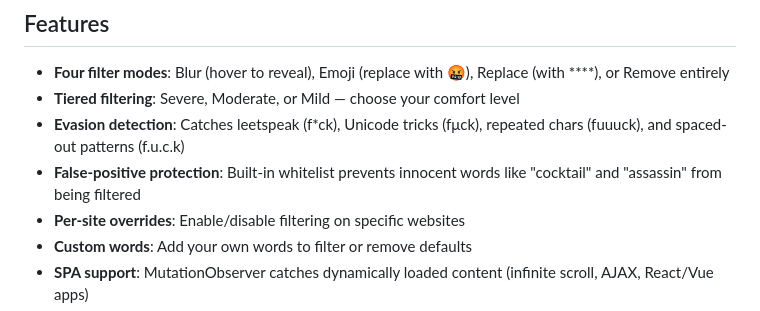
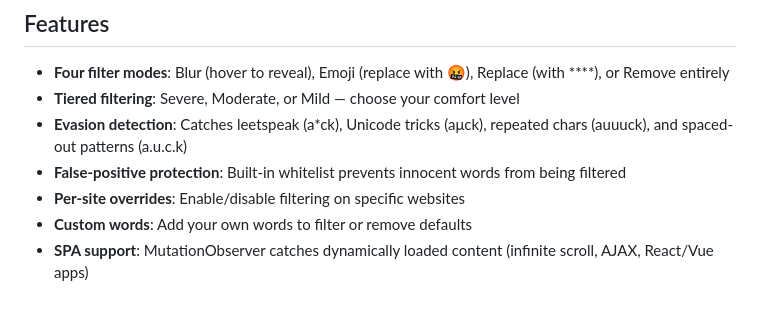
Before and after one commit to deepanshu44/simple-profanity-blocker, a Markdown page: README.md, the part around the change. Drawn GitHub-style.

```diff
--- a/README.md
+++ b/README.md
@@ -6,8 +6,8 @@ A Firefox browser extension that filters profanity and foul language from web pa
 
 - **Four filter modes**: Blur (hover to reveal), Emoji (replace with 🤬), Replace (with ****), or Remove entirely
 - **Tiered filtering**: Severe, Moderate, or Mild — choose your comfort level
-- **Evasion detection**: Catches leetspeak (f\*ck), Unicode tricks (fμck), repeated chars (fuuuck), and spaced-out patterns (f.u.c.k)
-- **False-positive protection**: Built-in whitelist prevents innocent words like "cocktail" and "assassin" from being filtered
+- **Evasion detection**: Catches leetspeak (a\*ck), Unicode tricks (aμck), repeated chars (auuuck), and spaced-out patterns (a.u.c.k)
+- **False-positive protection**: Built-in whitelist prevents innocent words from being filtered
 - **Per-site overrides**: Enable/disable filtering on specific websites
 - **Custom words**: Add your own words to filter or remove defaults
 - **SPA support**: MutationObserver catches dynamically loaded content (infinite scroll, AJAX, React/Vue apps)
```
